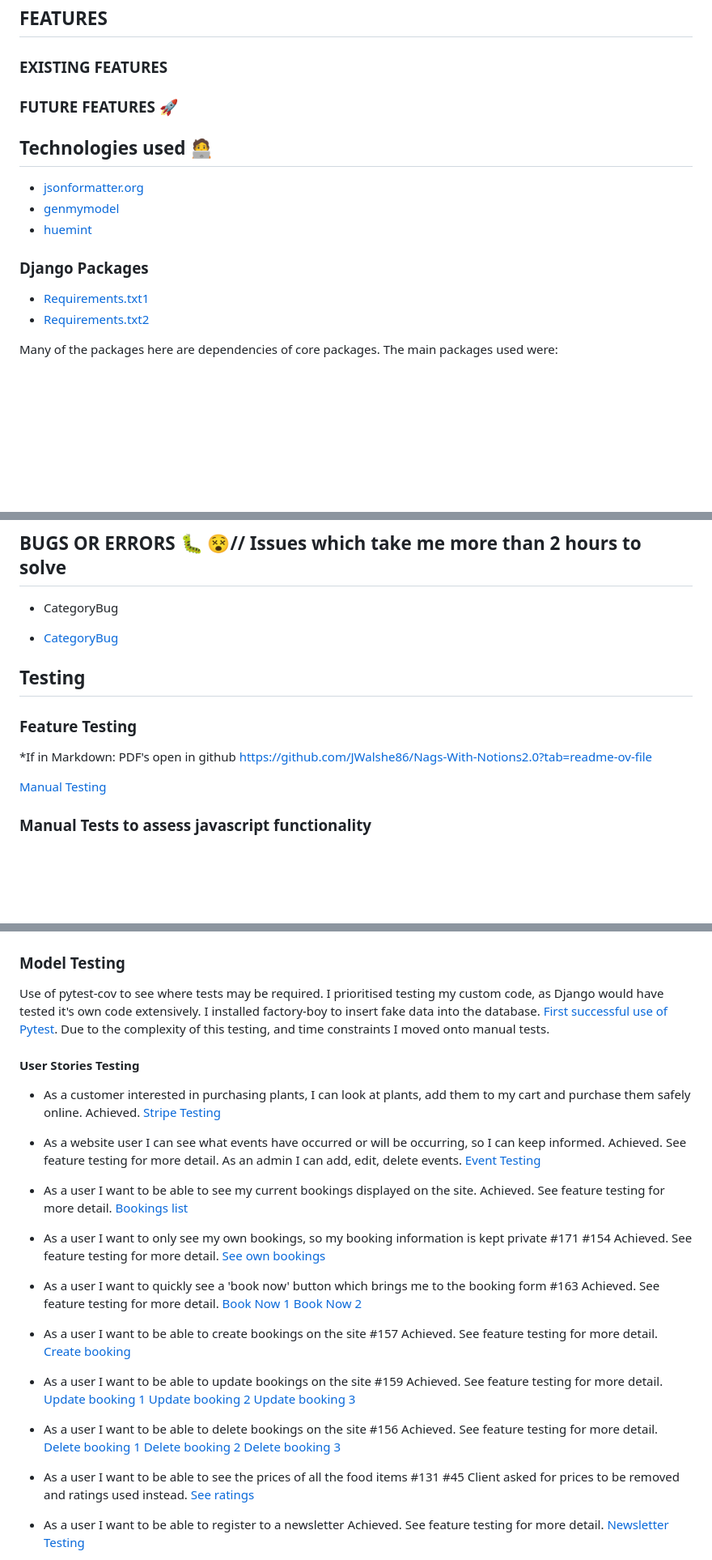
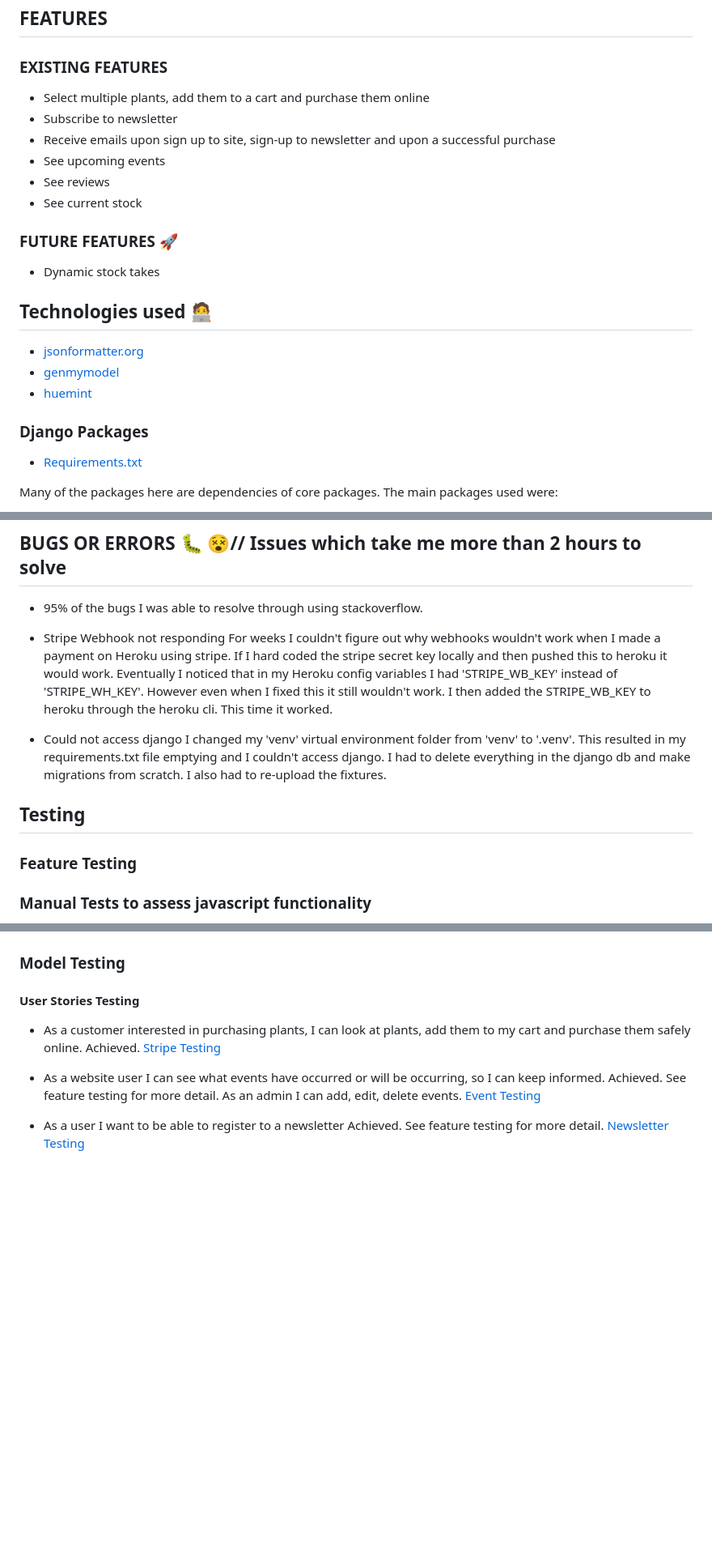
Before and after one commit to JWalshe86/McPlantsNavan, a Markdown page: README.md, 3 parts joined by grey strips. Shown at 81% size. GitHub-like rendering; blank space fills up the shorter version.

Commit message:
:book: Update features section readme

```diff
--- a/README.md
+++ b/README.md
@@ -154,7 +154,16 @@ I chose a light green, as I felt this related to the plant theme. I then used Hu
 
 ### EXISTING FEATURES
 
+* Select multiple plants, add them to a cart and purchase them online
+* Subscribe to newsletter
+* Receive emails upon sign up to site, sign-up to newsletter and upon a successful purchase
+* See upcoming events
+* See reviews
+* See current stock
+
 ### FUTURE FEATURES 🚀
+
+* Dynamic stock takes
 
 ## Technologies used 🧑‍💻
 
@@ -165,8 +174,8 @@ I chose a light green, as I felt this related to the plant theme. I then used Hu
 
 ### Django Packages
 
-- [Requirements.txt1](./static/images/requirements.txt1.png)
-- [Requirements.txt2](./static/images/requirements.txt2.png)
+- [Requirements.txt](./requirements.txt)
+
 
 Many of the packages here are dependencies of core packages. The main packages used were:
 - Django as the framework
@@ -189,18 +198,19 @@ Many of the packages here are dependencies of core packages. The main packages u
 
 ## BUGS OR ERRORS 🐛 😵// Issues which take me more than 2 hours to solve
 
-* CategoryBug
+* 95% of the bugs I was able to resolve through using stackoverflow.
 
-* [CategoryBug](./static/pdfs/categorybug.pdf)
+* Stripe Webhook not responding
+  For weeks I couldn't figure out why webhooks wouldn't work when I made a payment on Heroku using stripe. If I hard coded the stripe secret key locally and then pushed this to heroku it would work. Eventually I noticed that in my Heroku config variables I had 'STRIPE_WB_KEY' instead of 'STRIPE_WH_KEY'. However even when I fixed this it still wouldn't work. I then added the STRIPE_WB_KEY to heroku through the heroku cli. This time it worked.
+
+* Could not access django
+  I changed my 'venv' virtual environment folder from 'venv' to '.venv'. This resulted in my requirements.txt file emptying and I couldn't access django. I had to delete everything in the django db and make migrations from scratch. I also had to re-upload the fixtures.
+
 
 ## Testing
 
 ### Feature Testing
 
-*If in Markdown: PDF's open in github https://github.com/JWalshe86/Nags-With-Notions2.0?tab=readme-ov-file
-
-[Manual Testing](/static/pdfs/testing/manual-testing.pdf)
-
 ### Manual Tests to assess javascript functionality
 
 All tests on functionality were passed.
@@ -208,7 +217,5 @@ All tests on functionality were passed.
 
 ### Model Testing
-
-Use of pytest-cov to see where tests may be required. I prioritised testing my custom code, as Django would have tested it's own code extensively. I installed factory-boy to insert fake data into the database. [First successful use of Pytest](/static/pdfs/testing/first-successful-use-of-pytest.docx). Due to the complexity of this testing, and time constraints I moved onto manual tests.
 
 #### User Stories Testing<br>
 
@@ -219,39 +226,6 @@ Achieved. [Stripe Testing](/static/pdfs/stripe-testing.pdf)
 Achieved. See feature testing for more detail. As an admin I can add, edit, delete events.
 [Event Testing](static/pdfs/testevents.md)
 
-* As a user I want to be able to see my current bookings displayed on the site.
-Achieved. See feature testing for more detail.
-[Bookings list](/static/images/userstorytesting/canseebookings.png)
-
-* As a user I want to only see my own bookings, so my booking information is kept private #171 #154
-Achieved. See feature testing for more detail.
-[See own bookings](/static/images/userstorytesting/canseebookings.png)
-
-* As a user I want to quickly see a 'book now' button which brings me to the booking form #163
-Achieved. See feature testing for more detail.
-[Book Now 1](/static/images/userstorytesting/booknow1.png)
-[Book Now 2](/static/images/userstorytesting/booknow2.png)
-
-* As a user I want to be able to create bookings on the site #157
-Achieved. See feature testing for more detail.
-[Create booking](/static/images/userstorytesting/newbookingcreated.png)
-
-* As a user I want to be able to update bookings on the site #159
-Achieved. See feature testing for more detail.
-[Update booking 1](/static/images/userstorytesting/update1.png)
-[Update booking 2](/static/images/userstorytesting/update2.png)
-[Update booking 3](/static/images/userstorytesting/update3.png)
-
-* As a user I want to be able to delete bookings on the site #156
-Achieved. See feature testing for more detail.
-[Delete booking 1](/static/images/userstorytesting/delete1.png)
-[Delete booking 2](/static/images/userstorytesting/delete2.png)
-[Delete booking 3](/static/images/userstorytesting/delete3.png)
-
-* As a user I want to be able to see the prices of all the food items #131 #45
-Client asked for prices to be removed and ratings used instead.
-[See ratings](/static/images/userstorytesting/pizzaratings.png)
-
 * As a user I want to be able to register to a newsletter
 Achieved. See feature testing for more detail.
 [Newsletter Testing](/static/pdfs/newsletter_testing.md)
```
Also changed, not shown: other parts of README.md (+1 -28 lines).
